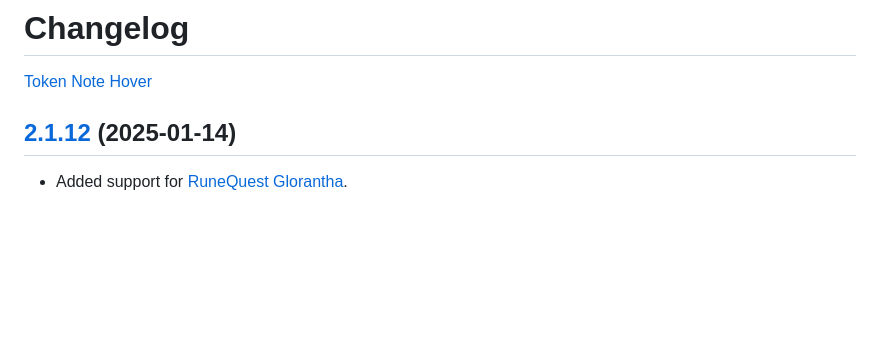
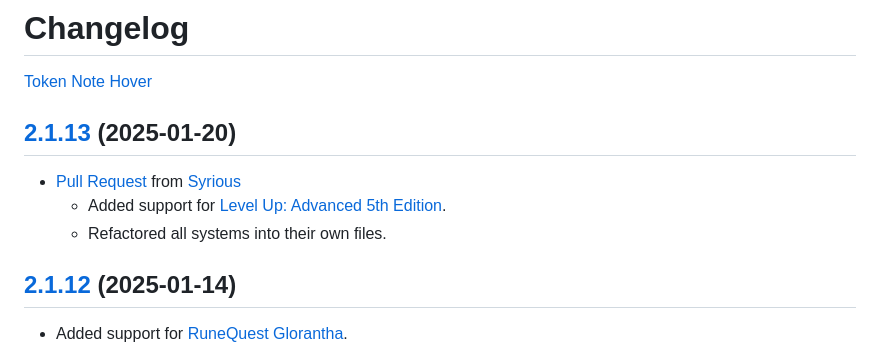
Before and after one commit to jendave/token-note-hover, a Markdown page: CHANGELOG.md, the part around the change. GitHub-like rendering; blank space fills up the shorter version.

```diff
--- a/CHANGELOG.md
+++ b/CHANGELOG.md
@@ -1,6 +1,12 @@
 # Changelog
 
 [Token Note Hover](https://foundryvtt.com/packages/token-note-hover)
+
+## [2.1.13](https://github.com/jendave/token-note-hover/commits/main) (2025-01-20)
+
+* [Pull Request](https://github.com/jendave/token-note-hover/pull/15) from [Syrious](https://github.com/Syrious)
+  * Added support for [Level Up: Advanced 5th Edition](https://foundryvtt.com/packages/a5e).
+  * Refactored all systems into their own files.
 
 ## [2.1.12](https://github.com/jendave/token-note-hover/commits/main) (2025-01-14)
 
```
Also changed, not shown: README.md (+13 -0 lines), docs/screenshot_a5e.jpg (added).
